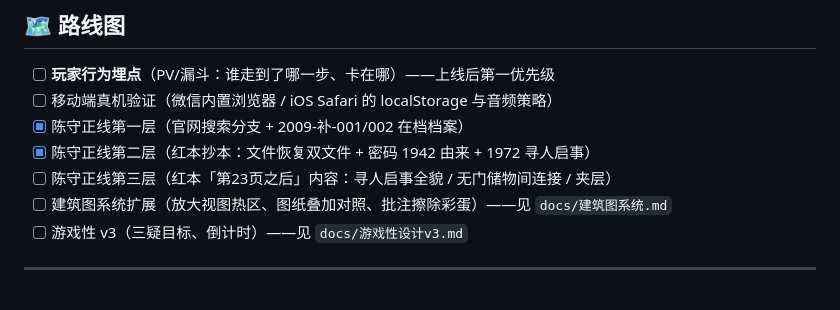
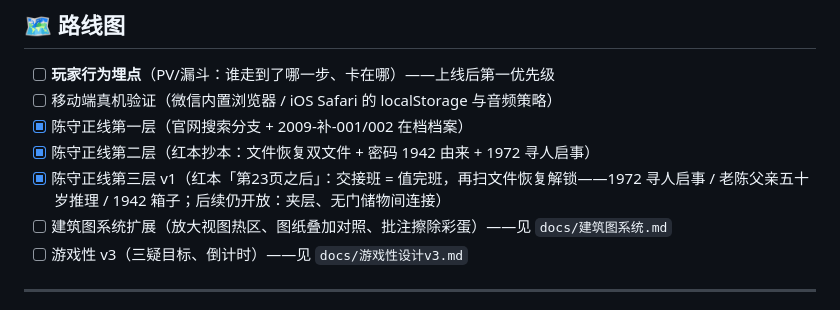
Before and after one commit to Q1ngshi/arg-cizhen, a Markdown page: README.md, the part around the change. Rendered like a GitHub page.

Commit message:
README：红本第三层 v1 标记完成
Co-Authored-By: Claude <noreply@anthropic.com>

```diff
--- a/README.md
+++ b/README.md
@@ -109,7 +109,7 @@ node test-player.js   # 完整玩家游玩模拟（11 步，含截图）
 - [ ] 移动端真机验证（微信内置浏览器 / iOS Safari 的 localStorage 与音频策略）
 - [x] 陈守正线第一层（官网搜索分支 + 2009-补-001/002 在档档案）
 - [x] 陈守正线第二层（红本抄本：文件恢复双文件 + 密码 1942 由来 + 1972 寻人启事）
-- [ ] 陈守正线第三层（红本「第23页之后」内容：寻人启事全貌 / 无门储物间连接 / 夹层）
+- [x] 陈守正线第三层 v1（红本「第23页之后」：交接班 = 值完班，再扫文件恢复解锁——1972 寻人启事 / 老陈父亲五十岁推理 / 1942 箱子；后续仍开放：夹层、无门储物间连接）
 - [ ] 建筑图系统扩展（放大视图热区、图纸叠加对照、批注擦除彩蛋）——见 `docs/建筑图系统.md`
 - [ ] 游戏性 v3（三疑目标、倒计时）——见 `docs/游戏性设计v3.md`
 
```
